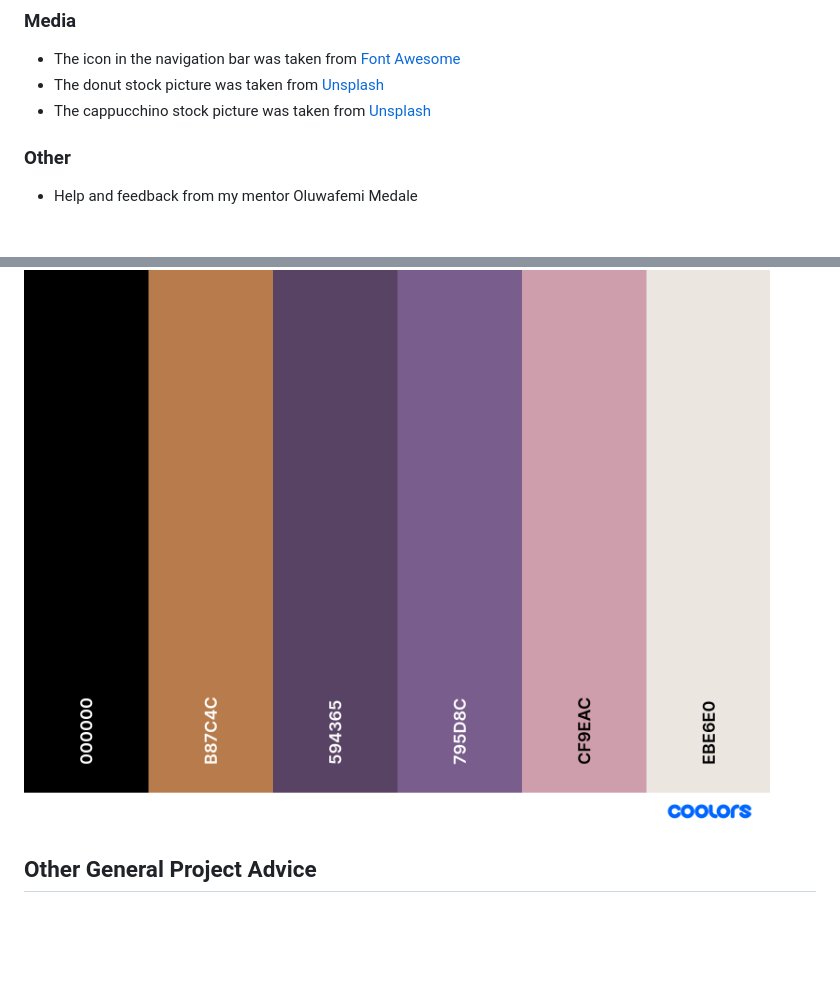
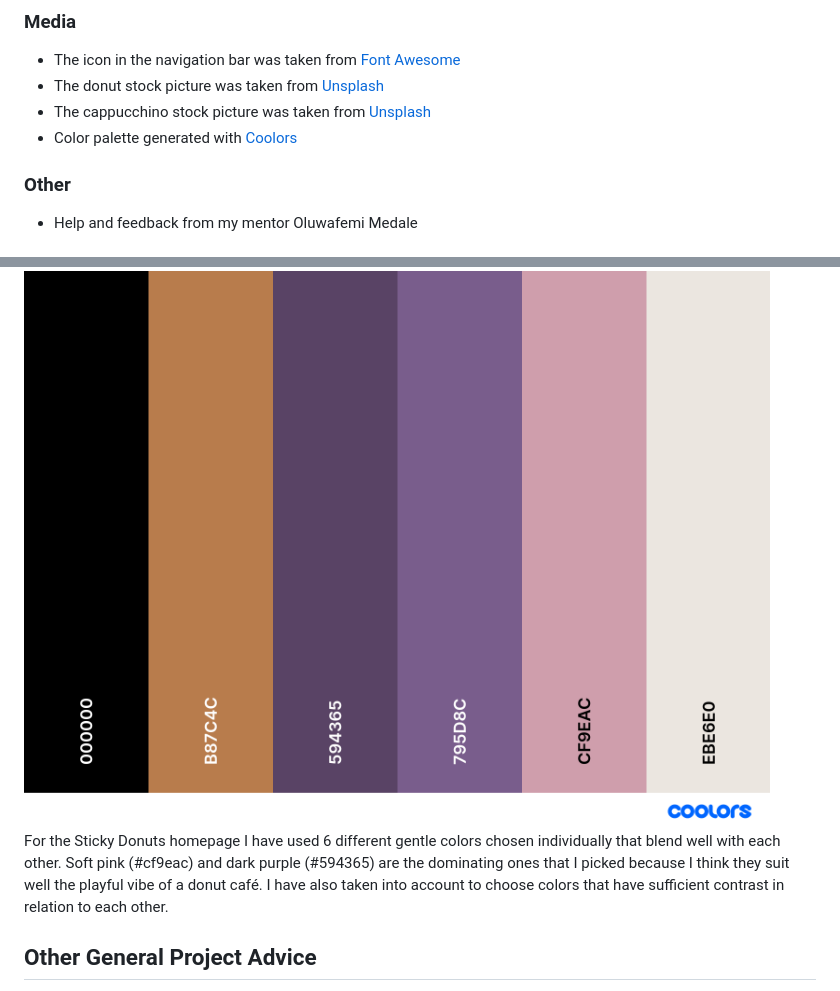
Before and after one commit to Rafaela-Wetzel/sticky-donuts, a Markdown page: README.md, 2 parts joined by grey strips. Drawn GitHub-style; blank space fills up the shorter version.

Commit message:
Add color palette section to README

```diff
--- a/README.md
+++ b/README.md
@@ -112,6 +112,7 @@ It can be found here: https://rafaela-wetzel.github.io/Sticky-Donuts/
 - The icon in the navigation bar was taken from [Font Awesome](https://icons8.com/icon/YFWa9iouLqLa/donut)
 - The donut stock picture was taken from [Unsplash](https://unsplash.com/de/@amr_taha)
 - The cappucchino stock picture was taken from [Unsplash](https://unsplash.com/de/fotos/WdJ_5Txrg7k)
+- Color palette generated with [Coolors](https://coolors.co/)
 
 ### Other
 
@@ -128,6 +129,8 @@ It can be found here: https://rafaela-wetzel.github.io/Sticky-Donuts/
 
 <img src="assets/color-palette/palette.png" style="width:50%;height:25%;">
 
+For the Sticky Donuts homepage I have used 6 different gentle colors chosen individually that blend well with each other. Soft pink (#cf9eac) and dark purple (#594365) are the dominating ones that I picked because I think they suit well the playful vibe of a donut café. I have also taken into account to choose colors that have sufficient contrast in relation to each other.
+
 ## Other General Project Advice
 
 - Do some extra research on good and bad coding practices, there are a handful of useful articles to read, consider reviewing the following list when getting started:
```
